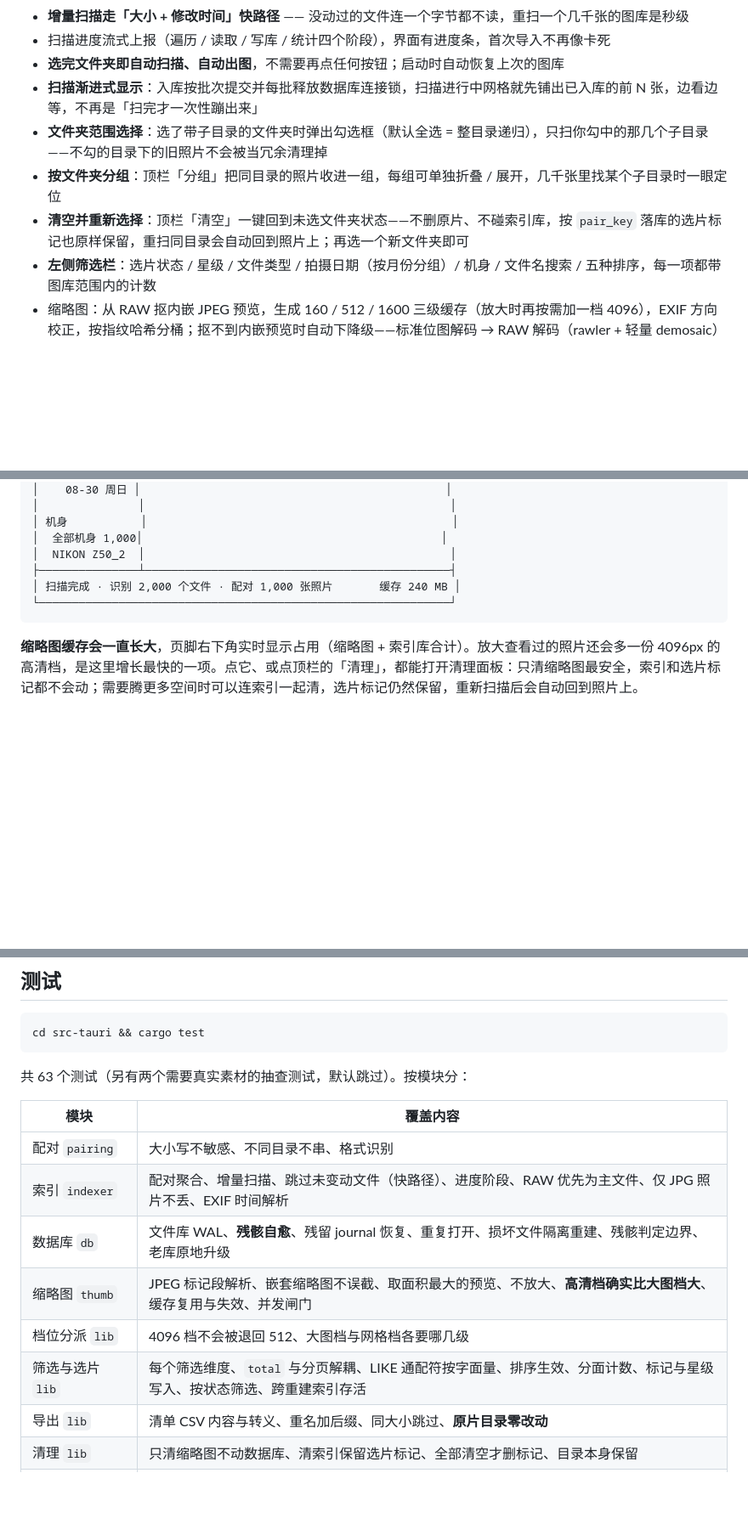
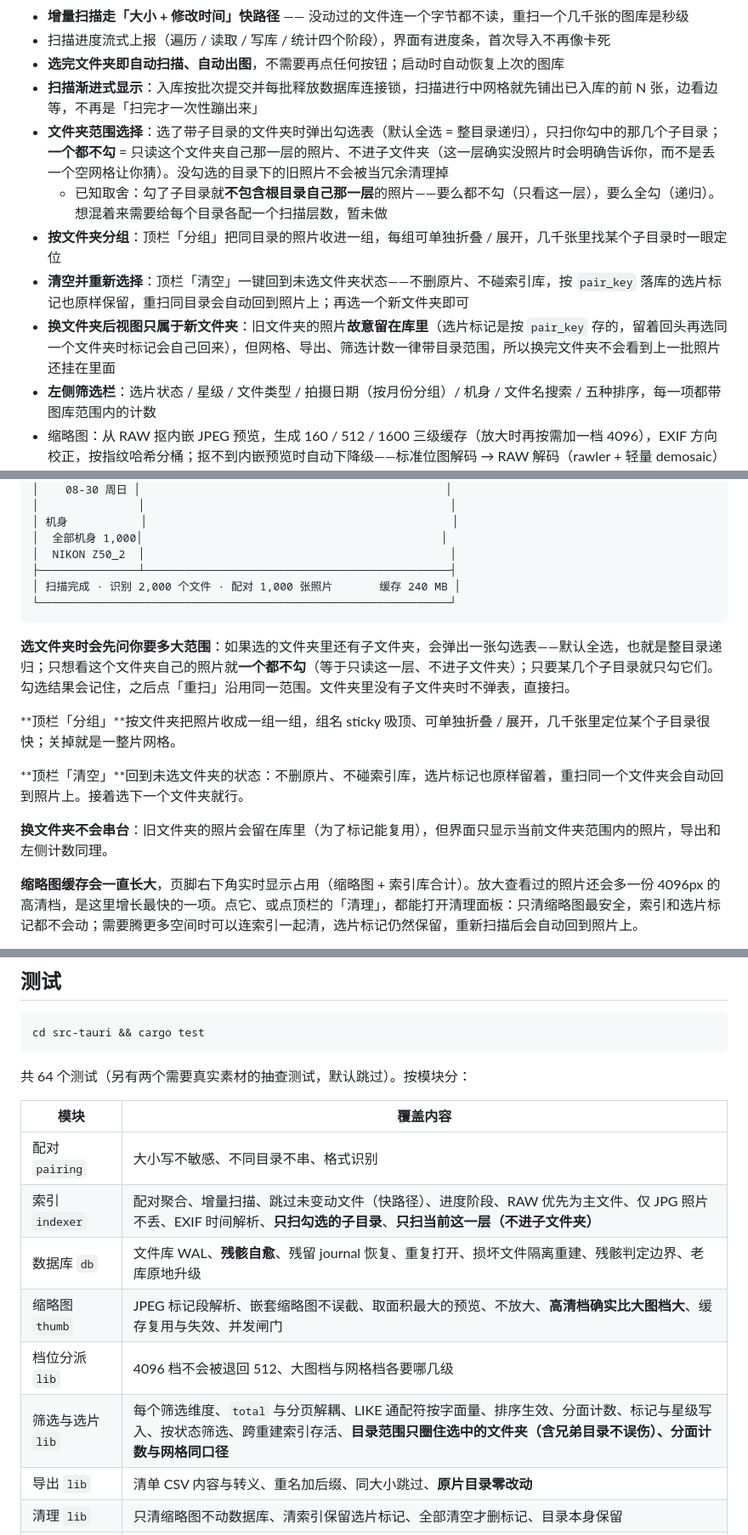
Before and after one commit to Joker-desire/SP, a Markdown page: README.md, 3 parts joined by grey strips. Shown at 85% size. Drawn GitHub-style; blank space fills up the shorter version.

Commit message:
docs: 把这一轮的扫描范围与三项优化写进 README
- 已完成列表补充：范围选择的「一个都不勾 = 只读这一层」、换文件夹后视图随文件夹走、
  已知取舍（勾子目录就不含根目录这一层）
- 界面怎么用新增：范围勾选表 / 分组 / 清空 / 换文件夹不串台 四段说明
- 自动化对比表补两行：边扫边铺、换文件夹不再串台
- 测试章节补新增用例，数量改为 64

````diff
--- a/README.md
+++ b/README.md
@@ -120,9 +120,11 @@ git push --follow-tags                   # 推上去之后等 Actions 跑完即
 - 扫描进度流式上报（遍历 / 读取 / 写库 / 统计四个阶段），界面有进度条，首次导入不再像卡死
 - **选完文件夹即自动扫描、自动出图**，不需要再点任何按钮；启动时自动恢复上次的图库
 - **扫描渐进式显示**：入库按批次提交并每批释放数据库连接锁，扫描进行中网格就先铺出已入库的前 N 张，边看边等，不再是「扫完才一次性蹦出来」
-- **文件夹范围选择**：选了带子目录的文件夹时弹出勾选框（默认全选 = 整目录递归），只扫你勾中的那几个子目录——不勾的目录下的旧照片不会被当冗余清理掉
+- **文件夹范围选择**：选了带子目录的文件夹时弹出勾选表（默认全选 = 整目录递归），只扫你勾中的那几个子目录；**一个都不勾** = 只读这个文件夹自己那一层的照片、不进子文件夹（这一层确实没照片时会明确告诉你，而不是丢一个空网格让你猜）。没勾选的目录下的旧照片不会被当冗余清理掉
+  - 已知取舍：勾了子目录就**不包含根目录自己那一层**的照片——要么都不勾（只看这一层），要么全勾（递归）。想混着来需要给每个目录各配一个扫描层数，暂未做
 - **按文件夹分组**：顶栏「分组」把同目录的照片收进一组，每组可单独折叠 / 展开，几千张里找某个子目录时一眼定位
 - **清空并重新选择**：顶栏「清空」一键回到未选文件夹状态——不删原片、不碰索引库，按 `pair_key` 落库的选片标记也原样保留，重扫同目录会自动回到照片上；再选一个新文件夹即可
+- **换文件夹后视图只属于新文件夹**：旧文件夹的照片**故意留在库里**（选片标记是按 `pair_key` 存的，留着回头再选同一个文件夹时标记会自己回来），但网格、导出、筛选计数一律带目录范围，所以换完文件夹不会看到上一批照片还挂在里面
 - **左侧筛选栏**：选片状态 / 星级 / 文件类型 / 拍摄日期（按月份分组）/ 机身 / 文件名搜索 / 五种排序，每一项都带图库范围内的计数
 - 缩略图：从 RAW 抠内嵌 JPEG 预览，生成 160 / 512 / 1600 三级缓存（放大时再按需加一档 4096），EXIF 方向校正，按指纹哈希分桶；抠不到内嵌预览时自动下降级——标准位图解码 → RAW 解码（rawler + 轻量 demosaic）→ 占位图，路由写回 `photos.decode_path`
 - 网格懒加载（只请求视口内的）+ **滚远的自动释放位图**，三千张滚动一样轻；三档缩略图大小
@@ -197,6 +199,14 @@ branding/         图标源
 └──────────────────────────────────────────────────────────────┘
 ```
 
+**选文件夹时会先问你要多大范围**：如果选的文件夹里还有子文件夹，会弹出一张勾选表——默认全选，也就是整目录递归；只想看这个文件夹自己的照片就**一个都不勾**（等于只读这一层、不进子文件夹）；只要某几个子目录就只勾它们。勾选结果会记住，之后点「重扫」沿用同一范围。文件夹里没有子文件夹时不弹表，直接扫。
+
+**顶栏「分组」**按文件夹把照片收成一组一组，组名 sticky 吸顶、可单独折叠 / 展开，几千张里定位某个子目录很快；关掉就是一整片网格。
+
+**顶栏「清空」**回到未选文件夹的状态：不删原片、不碰索引库，选片标记也原样留着，重扫同一个文件夹会自动回到照片上。接着选下一个文件夹就行。
+
+**换文件夹不会串台**：旧文件夹的照片会留在库里（为了标记能复用），但界面只显示当前文件夹范围内的照片，导出和左侧计数同理。
+
 **缩略图缓存会一直长大**，页脚右下角实时显示占用（缩略图 + 索引库合计）。放大查看过的照片还会多一份 4096px 的高清档，是这里增长最快的一项。点它、或点顶栏的「清理」，都能打开清理面板：只清缩略图最安全，索引和选片标记都不会动；需要腾更多空间时可以连索引一起清，选片标记仍然保留，重新扫描后会自动回到照片上。
 
 **大图可以放大看细节**：滚轮缩放（以鼠标位置为锚点）、双击放大 / 再双击复位、放大后按住拖动平移。右上角控件条显示当前倍率，`1:1` 是一个图像素占一个屏幕像素——判断有没有对上焦就用它。放大超过 1 倍时才会去生成高清档，换上来之前先用 1600px 顶着，倍率和平移都不变，只是突然变清晰。翻页自动回到整图。
@@ -295,16 +307,16 @@ SP_SAMPLE_DIR=/path/to/shoot cargo test thumb_throughput -- --ignored --nocaptur
 cd src-tauri && cargo test
 ```
 
-共 63 个测试（另有两个需要真实素材的抽查测试，默认跳过）。按模块分：
+共 64 个测试（另有两个需要真实素材的抽查测试，默认跳过）。按模块分：
 
 | 模块 | 覆盖内容 |
 |---|---|
 | 配对 `pairing` | 大小写不敏感、不同目录不串、格式识别 |
-| 索引 `indexer` | 配对聚合、增量扫描、跳过未变动文件（快路径）、进度阶段、RAW 优先为主文件、仅 JPG 照片不丢、EXIF 时间解析 |
+| 索引 `indexer` | 配对聚合、增量扫描、跳过未变动文件（快路径）、进度阶段、RAW 优先为主文件、仅 JPG 照片不丢、EXIF 时间解析、**只扫勾选的子目录**、**只扫当前这一层（不进子文件夹）** |
 | 数据库 `db` | 文件库 WAL、**残骸自愈**、残留 journal 恢复、重复打开、损坏文件隔离重建、残骸判定边界、老库原地升级 |
 | 缩略图 `thumb` | JPEG 标记段解析、嵌套缩略图不误截、取面积最大的预览、不放大、**高清档确实比大图档大**、缓存复用与失效、并发闸门 |
 | 档位分派 `lib` | 4096 档不会被退回 512、大图档与网格档各要哪几级 |
-| 筛选与选片 `lib` | 每个筛选维度、`total` 与分页解耦、LIKE 通配符按字面量、排序生效、分面计数、标记与星级写入、按状态筛选、跨重建索引存活 |
+| 筛选与选片 `lib` | 每个筛选维度、`total` 与分页解耦、LIKE 通配符按字面量、排序生效、分面计数、标记与星级写入、按状态筛选、跨重建索引存活、**目录范围只圈住选中的文件夹（含兄弟目录不误伤）、分面计数与网格同口径** |
 | 导出 `lib` | 清单 CSV 内容与转义、重名加后缀、同大小跳过、**原片目录零改动** |
 | 清理 `lib` | 只清缩略图不动数据库、清索引保留选片标记、全部清空才删标记、目录本身保留 |
 | 解码与缓存 `thumb` | 四级解码路由（内嵌→位图→RAW→占位）、RAW demosaic 兜底、缓存 2GB 上限触发、LRU 按访问时间淘汰、水位线回弹 |
````
Also changed, not shown: other parts of README.md (+3 -1 lines).
